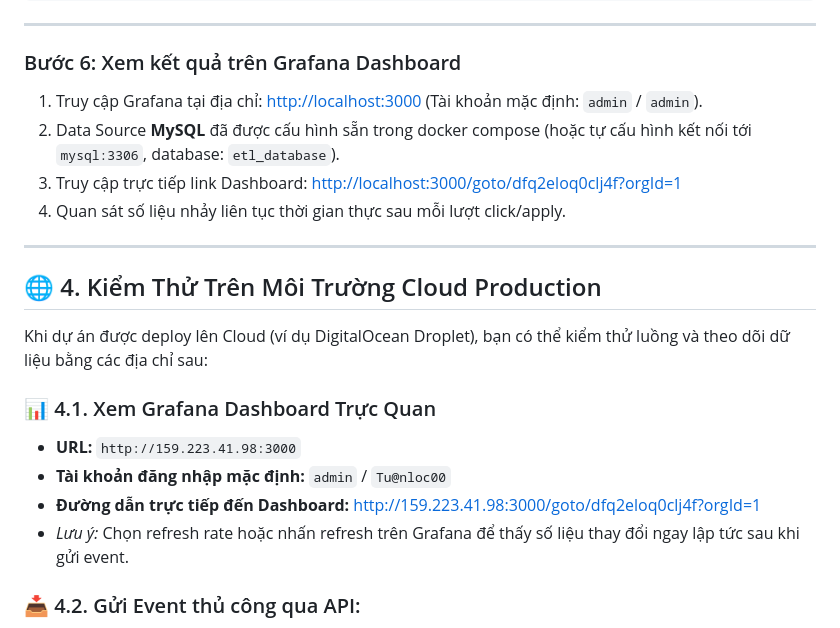
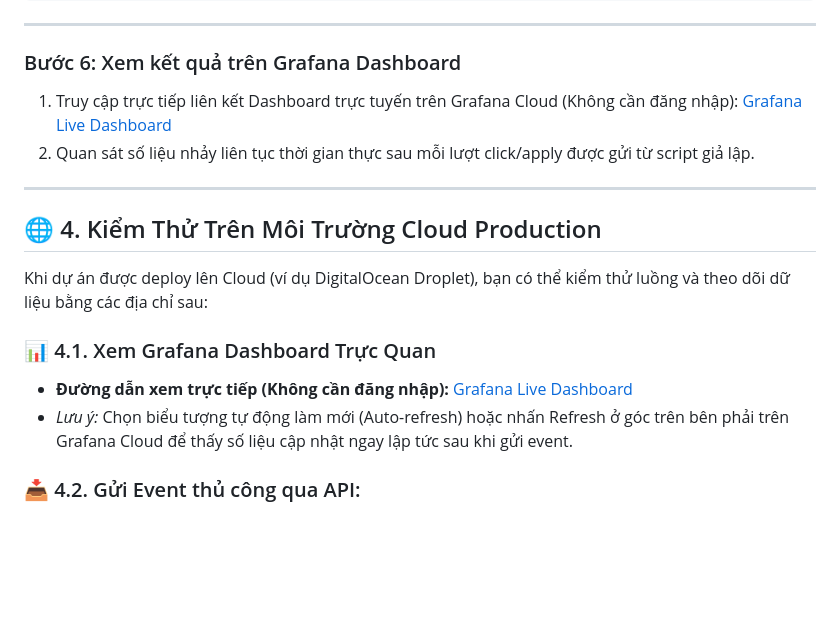
Before and after one commit to nguyenmanhtuan2004/recruitment-data-pipeline, a Markdown page: README.md, the part around the change. Drawn GitHub-style; blank space fills up the shorter version.

Commit message:
docs: update README with public Grafana Cloud dashboard links

```diff
--- a/README.md
+++ b/README.md
@@ -129,10 +129,8 @@ INFO - Đã gộp và đồng bộ hóa thành công dữ liệu KPI lên MySQL!
 ---
 
 ### Bước 6: Xem kết quả trên Grafana Dashboard
-1. Truy cập Grafana tại địa chỉ: [http://localhost:3000](http://localhost:3000) (Tài khoản mặc định: `admin` / `admin`).
-2. Data Source **MySQL** đã được cấu hình sẵn trong docker compose (hoặc tự cấu hình kết nối tới `mysql:3306`, database: `etl_database`).
-3. Truy cập trực tiếp link Dashboard: [http://localhost:3000/goto/dfq2eloq0clj4f?orgId=1](http://localhost:3000/goto/dfq2eloq0clj4f?orgId=1)
-4. Quan sát số liệu nhảy liên tục thời gian thực sau mỗi lượt click/apply.
+1. Truy cập trực tiếp liên kết Dashboard trực tuyến trên Grafana Cloud (Không cần đăng nhập): [Grafana Live Dashboard](https://loyallagoon578.grafana.net/public-dashboards/c0be1c061fef47eaa2dc37a4db5ce42a)
+2. Quan sát số liệu nhảy liên tục thời gian thực sau mỗi lượt click/apply được gửi từ script giả lập.
 
 ---
 
@@ -141,10 +139,8 @@ INFO - Đã gộp và đồng bộ hóa thành công dữ liệu KPI lên MySQL!
 Khi dự án được deploy lên Cloud (ví dụ DigitalOcean Droplet), bạn có thể kiểm thử luồng và theo dõi dữ liệu bằng các địa chỉ sau:
 
 ### 📊 4.1. Xem Grafana Dashboard Trực Quan
-* **URL:** `http://159.223.41.98:3000`
-* **Tài khoản đăng nhập mặc định:** `admin` / `Tu@nloc00`
-* **Đường dẫn trực tiếp đến Dashboard:** [http://159.223.41.98:3000/goto/dfq2eloq0clj4f?orgId=1](http://159.223.41.98:3000/goto/dfq2eloq0clj4f?orgId=1)
-* *Lưu ý:* Chọn refresh rate hoặc nhấn refresh trên Grafana để thấy số liệu thay đổi ngay lập tức sau khi gửi event.
+* **Đường dẫn xem trực tiếp (Không cần đăng nhập):** [Grafana Live Dashboard](https://loyallagoon578.grafana.net/public-dashboards/c0be1c061fef47eaa2dc37a4db5ce42a)
+* *Lưu ý:* Chọn biểu tượng tự động làm mới (Auto-refresh) hoặc nhấn Refresh ở góc trên bên phải trên Grafana Cloud để thấy số liệu cập nhật ngay lập tức sau khi gửi event.
 
 ### 📥 4.2. Gửi Event thủ công qua API:
 * **Method:** `POST`
```
